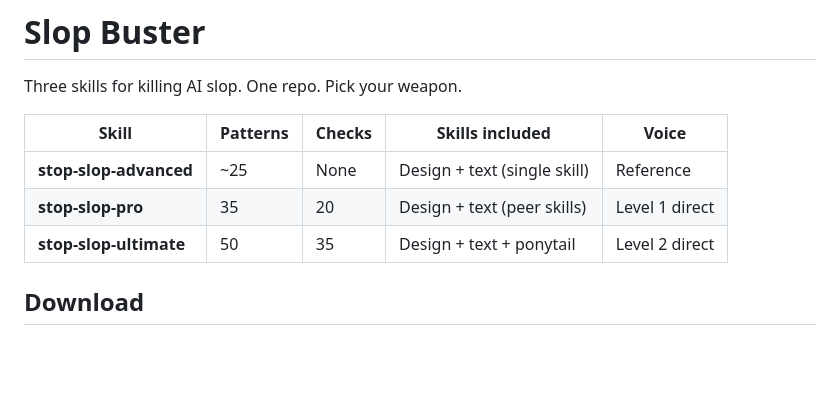
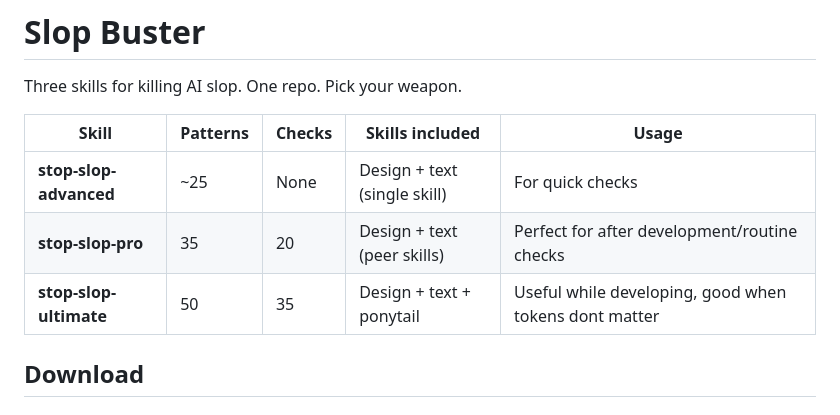
Before and after one commit to The-greg-guy/slop-buster, a Markdown page: README.md, the part around the change. Rendered like a GitHub page; blank space fills up the shorter version.

Commit message:
Revise skill usage descriptions in README
Updated the README to clarify usage descriptions for skills.

```diff
--- a/README.md
+++ b/README.md
@@ -2,11 +2,11 @@
 
 Three skills for killing AI slop. One repo. Pick your weapon.
 
-| Skill | Patterns | Checks | Skills included | Voice |
+| Skill | Patterns | Checks | Skills included | Usage |
 |-------|----------|--------|-----------------|-------|
-| **stop-slop-advanced** | ~25 | None | Design + text (single skill) | Reference |
-| **stop-slop-pro** | 35 | 20 | Design + text (peer skills) | Level 1 direct |
-| **stop-slop-ultimate** | 50 | 35 | Design + text + ponytail | Level 2 direct |
+| **stop-slop-advanced** | ~25 | None | Design + text (single skill) | For quick checks |
+| **stop-slop-pro** | 35 | 20 | Design + text (peer skills) | Perfect for after development/routine checks |
+| **stop-slop-ultimate** | 50 | 35 | Design + text + ponytail | Useful while developing, good when tokens dont matter |
 
 ## Download
 
```
